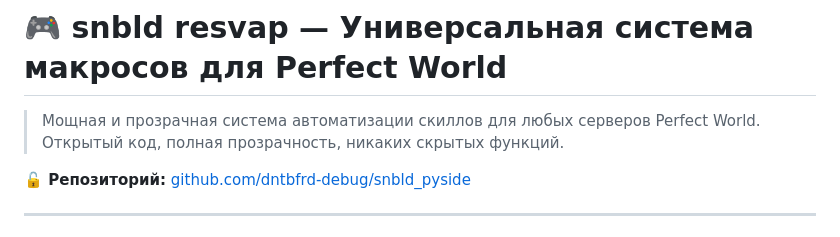
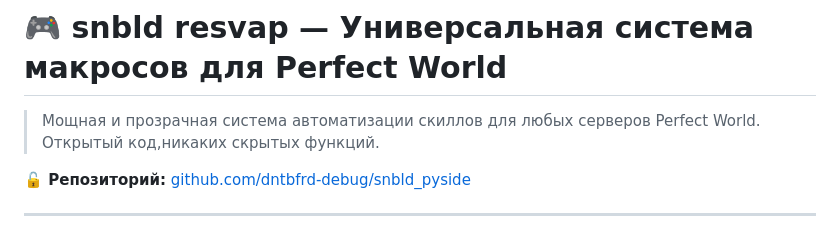
Before and after one commit to dntbfrd-debug/snbld_pyside, a Markdown page: README.md, the part around the change. Rendered like a GitHub page.

```diff
--- a/README.md
+++ b/README.md
@@ -1,6 +1,6 @@
 # 🎮 snbld resvap — Универсальная система макросов для Perfect World
 
-> Мощная и прозрачная система автоматизации скиллов для любых серверов Perfect World. Открытый код, полная прозрачность, никаких скрытых функций.
+> Мощная и прозрачная система автоматизации скиллов для любых серверов Perfect World. Открытый код,никаких скрытых функций.
 
 **🔓 Репозиторий:** [github.com/dntbfrd-debug/snbld_pyside](https://github.com/dntbfrd-debug/snbld_pyside)
 
```
